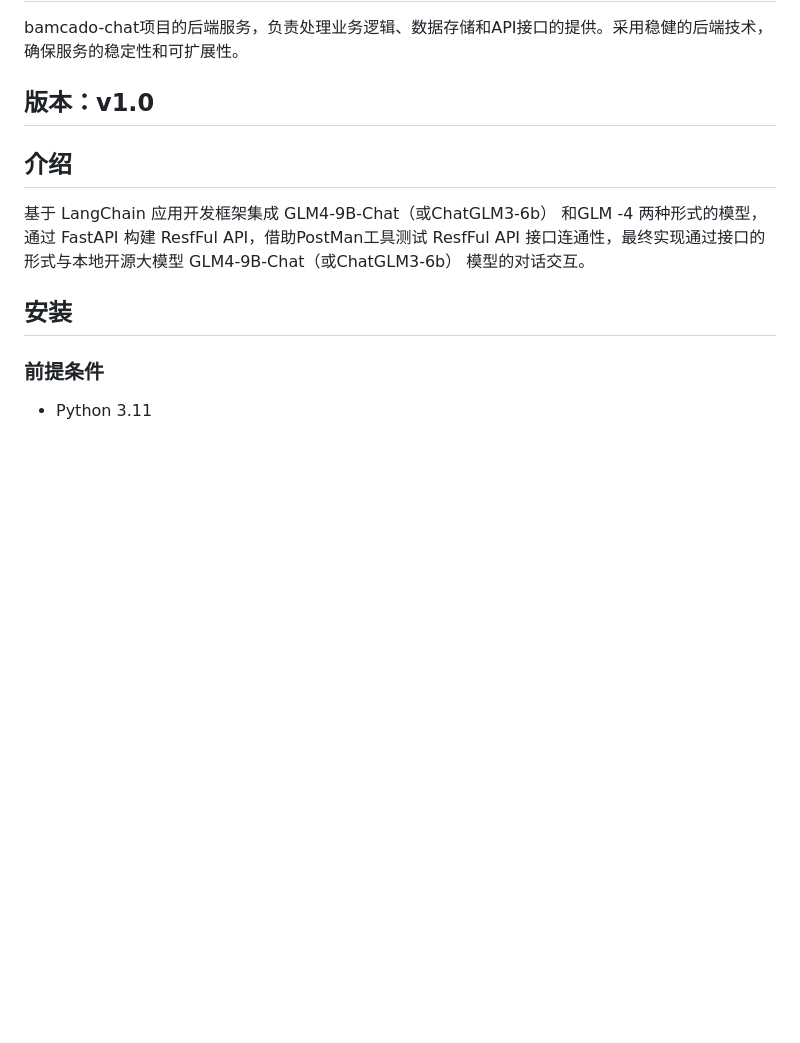
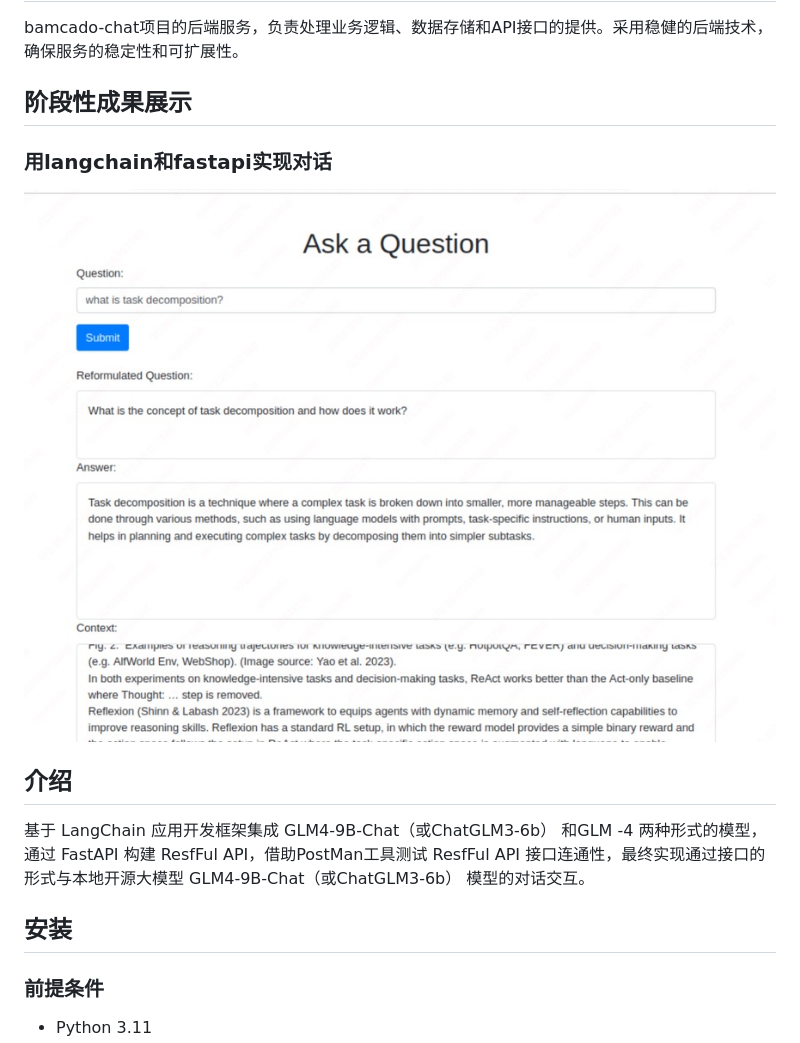
Before and after one commit to elephantjohn/bamcado, a Markdown page: README.md, the part around the change. Rendered like a GitHub page; pictures changed too: imgs/rag_langchain_fastapi.jpg (added); blank space fills up the shorter version.

Commit message:
add langchain with fastapi

```diff
--- a/README.md
+++ b/README.md
@@ -2,8 +2,9 @@
 
 bamcado-chat项目的后端服务，负责处理业务逻辑、数据存储和API接口的提供。采用稳健的后端技术，确保服务的稳定性和可扩展性。
 
-## 版本：v1.0
-
+## 阶段性成果展示
+### 用langchain和fastapi实现对话
+![langchain和fastapi对话过程](./imgs/rag_langchain_fastapi.jpg)
 
 ## 介绍
 
```
Also changed, not shown: 2 other files.
